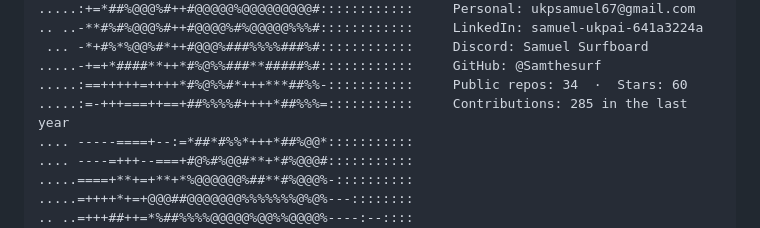
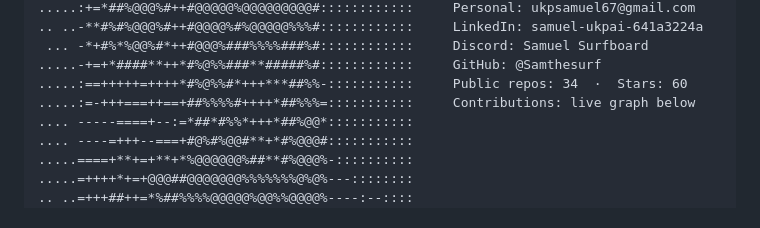
Before and after one commit to Samthesurf/Samthesurf, a Markdown page: README.md, the part around the change. Drawn GitHub-style.

Commit message:
fix: avoid stale contribution count

```diff
--- a/README.md
+++ b/README.md
@@ -27,7 +27,7 @@
  ... -*+#%*%@@%#*++#@@@%###%%%%###%#::::::::::::     Discord: Samuel Surfboard
 .....-+=+*####**++*#%@%%###**#####%#::::::::::::     GitHub: @Samthesurf
 .....:==+++++=++++*#%@%%#*+++***##%%-:::::::::::     Public repos: 34  ·  Stars: 60
-.....:=-+++===++==+##%%%%#++++*##%%%=:::::::::::     Contributions: 285 in the last year
+.....:=-+++===++==+##%%%%#++++*##%%%=:::::::::::     Contributions: live graph below
 .... -----====+--:=*##*#%%*+++*##%@@*:::::::::::
 .... ----=+++--===+#@%#%@@#**+*#%@@@#:::::::::::
 .....====+**+=+**+*%@@@@@@%##**#%@@@%-::::::::::
```
